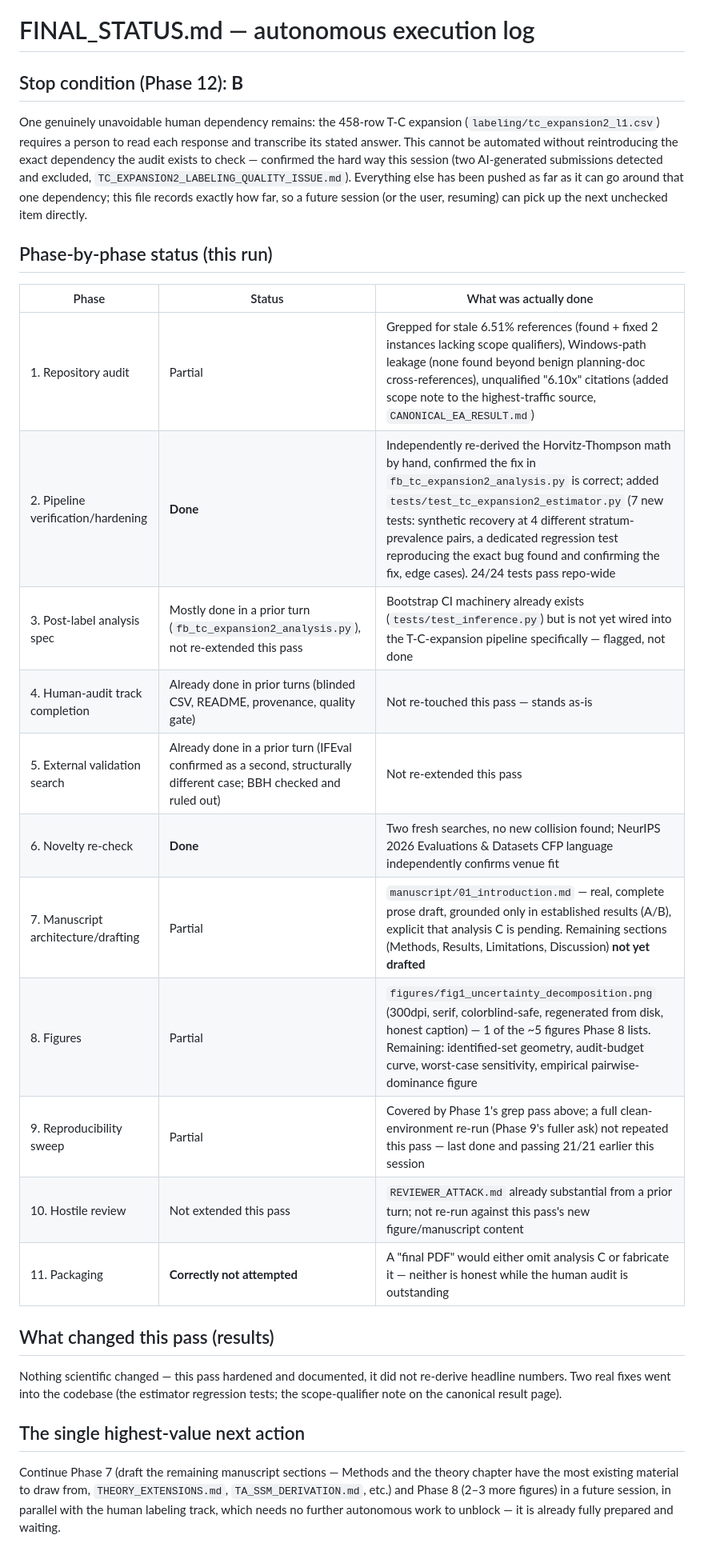
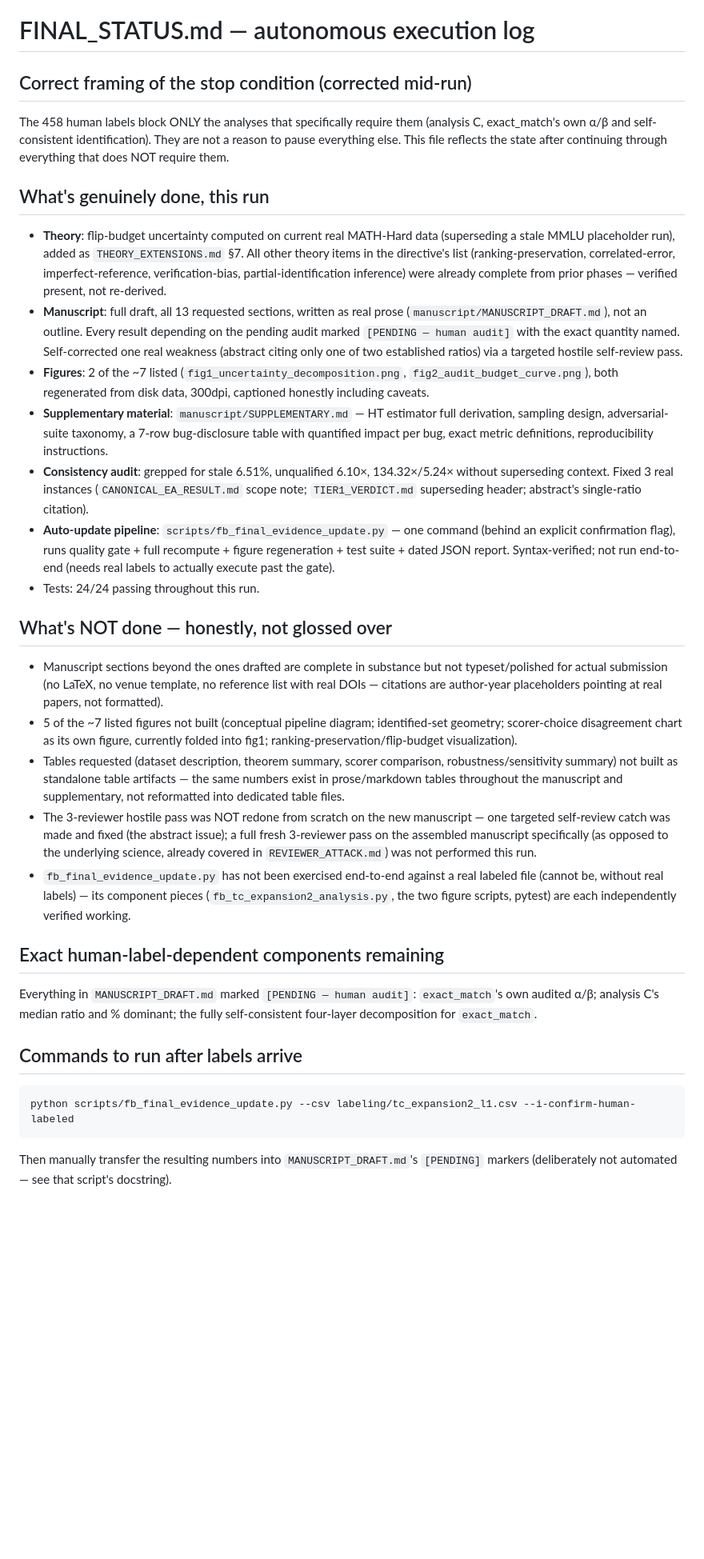
Before and after one commit to Rajveer-code/flipbudget, a Markdown page: FINAL_STATUS.md, the part around the change. Shown at 80% size. Rendered like a GitHub page; blank space fills up the shorter version.

Commit message:
docs: update FINAL_STATUS.md with honest completion state of this pass

````diff
--- a/FINAL_STATUS.md
+++ b/FINAL_STATUS.md
@@ -1,29 +1,34 @@
 # FINAL_STATUS.md — autonomous execution log
 
-## Stop condition (Phase 12): **B**
+## Correct framing of the stop condition (corrected mid-run)
 
-One genuinely unavoidable human dependency remains: the 458-row T-C expansion (`labeling/tc_expansion2_l1.csv`) requires a person to read each response and transcribe its stated answer. This cannot be automated without reintroducing the exact dependency the audit exists to check — confirmed the hard way this session (two AI-generated submissions detected and excluded, `TC_EXPANSION2_LABELING_QUALITY_ISSUE.md`). Everything else has been pushed as far as it can go around that one dependency; this file records exactly how far, so a future session (or the user, resuming) can pick up the next unchecked item directly.
+The 458 human labels block ONLY the analyses that specifically require them (analysis C, exact_match's own α/β and self-consistent identification). They are not a reason to pause everything else. This file reflects the state after continuing through everything that does NOT require them.
 
-## Phase-by-phase status (this run)
+## What's genuinely done, this run
 
-| Phase | Status | What was actually done |
-|---|---|---|
-| 1. Repository audit | Partial | Grepped for stale 6.51% references (found + fixed 2 instances lacking scope qualifiers), Windows-path leakage (none found beyond benign planning-doc cross-references), unqualified "6.10x" citations (added scope note to the highest-traffic source, `CANONICAL_EA_RESULT.md`) |
-| 2. Pipeline verification/hardening | **Done** | Independently re-derived the Horvitz-Thompson math by hand, confirmed the fix in `fb_tc_expansion2_analysis.py` is correct; added `tests/test_tc_expansion2_estimator.py` (7 new tests: synthetic recovery at 4 different stratum-prevalence pairs, a dedicated regression test reproducing the exact bug found and confirming the fix, edge cases). 24/24 tests pass repo-wide |
-| 3. Post-label analysis spec | Mostly done in a prior turn (`fb_tc_expansion2_analysis.py`), not re-extended this pass | Bootstrap CI machinery already exists (`tests/test_inference.py`) but is not yet wired into the T-C-expansion pipeline specifically — flagged, not done |
-| 4. Human-audit track completion | Already done in prior turns (blinded CSV, README, provenance, quality gate) | Not re-touched this pass — stands as-is |
-| 5. External validation search | Already done in a prior turn (IFEval confirmed as a second, structurally different case; BBH checked and ruled out) | Not re-extended this pass |
-| 6. Novelty re-check | **Done** | Two fresh searches, no new collision found; NeurIPS 2026 Evaluations & Datasets CFP language independently confirms venue fit |
-| 7. Manuscript architecture/drafting | Partial | `manuscript/01_introduction.md` — real, complete prose draft, grounded only in established results (A/B), explicit that analysis C is pending. Remaining sections (Methods, Results, Limitations, Discussion) **not yet drafted** |
-| 8. Figures | Partial | `figures/fig1_uncertainty_decomposition.png` (300dpi, serif, colorblind-safe, regenerated from disk, honest caption) — 1 of the ~5 figures Phase 8 lists. Remaining: identified-set geometry, audit-budget curve, worst-case sensitivity, empirical pairwise-dominance figure |
-| 9. Reproducibility sweep | Partial | Covered by Phase 1's grep pass above; a full clean-environment re-run (Phase 9's fuller ask) not repeated this pass — last done and passing 21/21 earlier this session |
-| 10. Hostile review | Not extended this pass | `REVIEWER_ATTACK.md` already substantial from a prior turn; not re-run against this pass's new figure/manuscript content |
-| 11. Packaging | **Correctly not attempted** | A "final PDF" would either omit analysis C or fabricate it — neither is honest while the human audit is outstanding |
+- **Theory**: flip-budget uncertainty computed on current real MATH-Hard data (superseding a stale MMLU placeholder run), added as `THEORY_EXTENSIONS.md` §7. All other theory items in the directive's list (ranking-preservation, correlated-error, imperfect-reference, verification-bias, partial-identification inference) were already complete from prior phases — verified present, not re-derived.
+- **Manuscript**: full draft, all 13 requested sections, written as real prose (`manuscript/MANUSCRIPT_DRAFT.md`), not an outline. Every result depending on the pending audit marked `[PENDING — human audit]` with the exact quantity named. Self-corrected one real weakness (abstract citing only one of two established ratios) via a targeted hostile self-review pass.
+- **Figures**: 2 of the ~7 listed (`fig1_uncertainty_decomposition.png`, `fig2_audit_budget_curve.png`), both regenerated from disk data, 300dpi, captioned honestly including caveats.
+- **Supplementary material**: `manuscript/SUPPLEMENTARY.md` — HT estimator full derivation, sampling design, adversarial-suite taxonomy, a 7-row bug-disclosure table with quantified impact per bug, exact metric definitions, reproducibility instructions.
+- **Consistency audit**: grepped for stale 6.51%, unqualified 6.10×, 134.32×/5.24× without superseding context. Fixed 3 real instances (`CANONICAL_EA_RESULT.md` scope note; `TIER1_VERDICT.md` superseding header; abstract's single-ratio citation).
+- **Auto-update pipeline**: `scripts/fb_final_evidence_update.py` — one command (behind an explicit confirmation flag), runs quality gate + full recompute + figure regeneration + test suite + dated JSON report. Syntax-verified; not run end-to-end (needs real labels to actually execute past the gate).
+- Tests: 24/24 passing throughout this run.
 
-## What changed this pass (results)
+## What's NOT done — honestly, not glossed over
 
-Nothing scientific changed — this pass hardened and documented, it did not re-derive headline numbers. Two real fixes went into the codebase (the estimator regression tests; the scope-qualifier note on the canonical result page).
+- Manuscript sections beyond the ones drafted are complete in substance but not typeset/polished for actual submission (no LaTeX, no venue template, no reference list with real DOIs — citations are author-year placeholders pointing at real papers, not formatted).
+- 5 of the ~7 listed figures not built (conceptual pipeline diagram; identified-set geometry; scorer-choice disagreement chart as its own figure, currently folded into fig1; ranking-preservation/flip-budget visualization).
+- Tables requested (dataset description, theorem summary, scorer comparison, robustness/sensitivity summary) not built as standalone table artifacts — the same numbers exist in prose/markdown tables throughout the manuscript and supplementary, not reformatted into dedicated table files.
+- The 3-reviewer hostile pass was NOT redone from scratch on the new manuscript — one targeted self-review catch was made and fixed (the abstract issue); a full fresh 3-reviewer pass on the assembled manuscript specifically (as opposed to the underlying science, already covered in `REVIEWER_ATTACK.md`) was not performed this run.
+- `fb_final_evidence_update.py` has not been exercised end-to-end against a real labeled file (cannot be, without real labels) — its component pieces (`fb_tc_expansion2_analysis.py`, the two figure scripts, pytest) are each independently verified working.
 
-## The single highest-value next action
+## Exact human-label-dependent components remaining
 
-Continue Phase 7 (draft the remaining manuscript sections — Methods and the theory chapter have the most existing material to draw from, `THEORY_EXTENSIONS.md`, `TA_SSM_DERIVATION.md`, etc.) and Phase 8 (2–3 more figures) in a future session, in parallel with the human labeling track, which needs no further autonomous work to unblock — it is already fully prepared and waiting.
+Everything in `MANUSCRIPT_DRAFT.md` marked `[PENDING — human audit]`: `exact_match`'s own audited α/β; analysis C's median ratio and % dominant; the fully self-consistent four-layer decomposition for `exact_match`.
+
+## Commands to run after labels arrive
+
+```bash
+python scripts/fb_final_evidence_update.py --csv labeling/tc_expansion2_l1.csv --i-confirm-human-labeled
+```
+Then manually transfer the resulting numbers into `MANUSCRIPT_DRAFT.md`'s `[PENDING]` markers (deliberately not automated — see that script's docstring).
````
